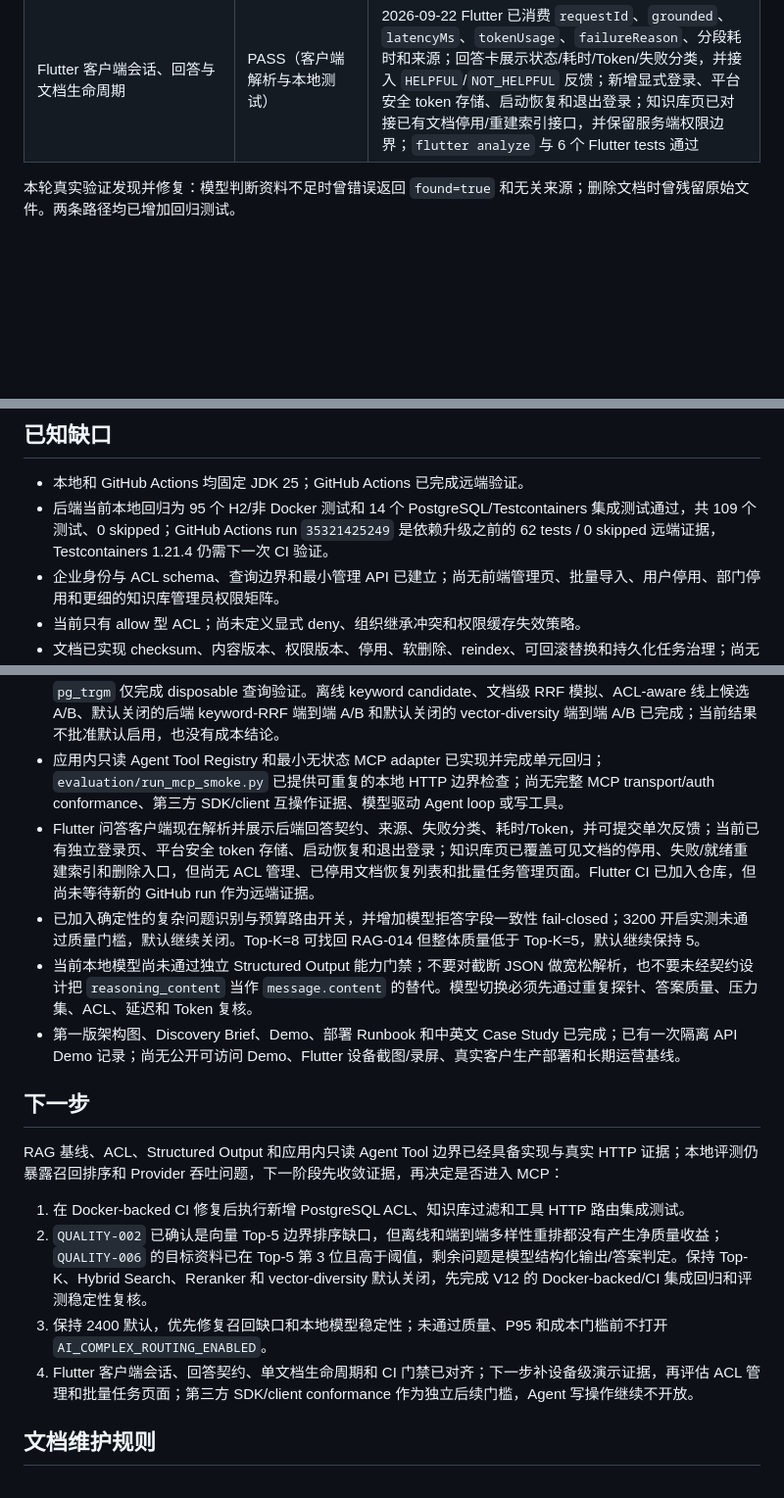
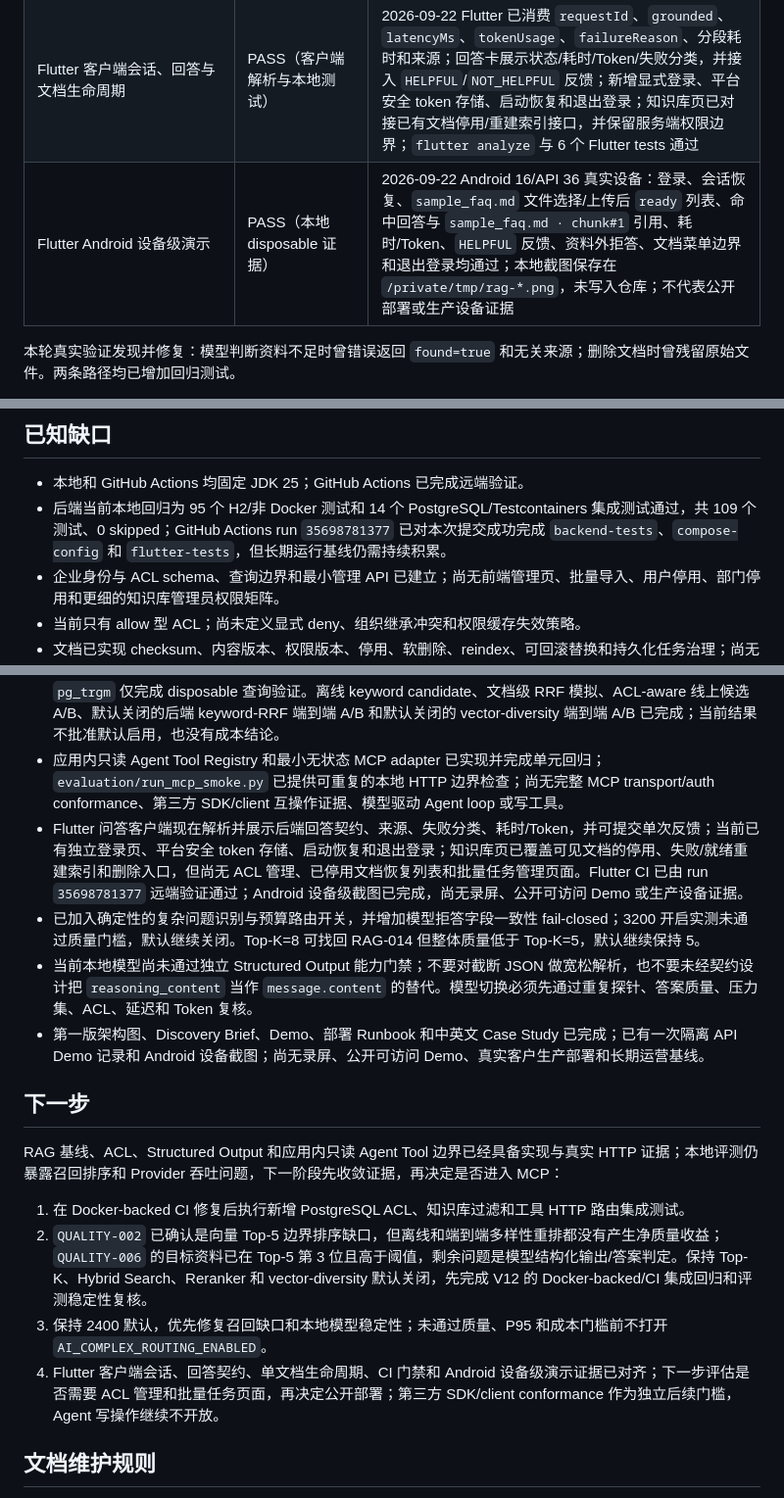
Before and after one commit to mikehot/rag-knowledge-base, a Markdown page: PROGRESS.md, 3 parts joined by grey strips. Shown at 98% size. GitHub-like rendering; blank space fills up the shorter version.

```diff
--- a/PROGRESS.md
+++ b/PROGRESS.md
@@ -124,6 +124,7 @@
 | FDE 交付材料 | PASS（文档边界） | 2026-09-22 新增 `docs/ARCHITECTURE.md`、`DISCOVERY_BRIEF.md`、`DEMO.md`、`DEPLOYMENT_RUNBOOK.md`、中文/英文 Case Study；内容与当前代码、评测和 MCP smoke 证据对齐，不把本地样例包装成生产或 ROI 结论 |
 | 隔离 API Demo | PASS（一次性本地证据） | 2026-09-22 在独立 PostgreSQL/pgvector + 当前源码服务上完成上传、V12 迁移、索引 `READY/SUCCEEDED`、2 Chunk、授权回答/引用、反馈、fail-closed 拒答、无权限员工拒绝和 MCP 只读边界；详见 `evaluation/reports/demo-v0.1-disposable-local-2026-09-22.md`；尚不是 Flutter 设备或公开部署证据 |
 | Flutter 客户端会话、回答与文档生命周期 | PASS（客户端解析与本地测试） | 2026-09-22 Flutter 已消费 `requestId`、`grounded`、`latencyMs`、`tokenUsage`、`failureReason`、分段耗时和来源；回答卡展示状态/耗时/Token/失败分类，并接入 `HELPFUL`/`NOT_HELPFUL` 反馈；新增显式登录、平台安全 token 存储、启动恢复和退出登录；知识库页已对接已有文档停用/重建索引接口，并保留服务端权限边界；`flutter analyze` 与 6 个 Flutter tests 通过 |
+| Flutter Android 设备级演示 | PASS（本地 disposable 证据） | 2026-09-22 Android 16/API 36 真实设备：登录、会话恢复、`sample_faq.md` 文件选择/上传后 `ready` 列表、命中回答与 `sample_faq.md · chunk#1` 引用、耗时/Token、`HELPFUL` 反馈、资料外拒答、文档菜单边界和退出登录均通过；本地截图保存在 `/private/tmp/rag-*.png`，未写入仓库；不代表公开部署或生产设备证据 |
 
 本轮真实验证发现并修复：模型判断资料不足时曾错误返回 `found=true` 和无关来源；删除文档时曾残留原始文件。两条路径均已增加回归测试。
 
@@ -138,7 +139,7 @@
 ## 已知缺口
 
 - 本地和 GitHub Actions 均固定 JDK 25；GitHub Actions 已完成远端验证。
-- 后端当前本地回归为 95 个 H2/非 Docker 测试和 14 个 PostgreSQL/Testcontainers 集成测试通过，共 109 个测试、0 skipped；GitHub Actions run `35321425249` 是依赖升级之前的 62 tests / 0 skipped 远端证据，Testcontainers 1.21.4 仍需下一次 CI 验证。
+- 后端当前本地回归为 95 个 H2/非 Docker 测试和 14 个 PostgreSQL/Testcontainers 集成测试通过，共 109 个测试、0 skipped；GitHub Actions run `35698781377` 已对本次提交成功完成 `backend-tests`、`compose-config` 和 `flutter-tests`，但长期运行基线仍需持续积累。
 - 企业身份与 ACL schema、查询边界和最小管理 API 已建立；尚无前端管理页、批量导入、用户停用、部门停用和更细的知识库管理员权限矩阵。
 - 当前只有 allow 型 ACL；尚未定义显式 deny、组织继承冲突和权限缓存失效策略。
 - 文档已实现 checksum、内容版本、权限版本、停用、软删除、reindex、可回滚替换和持久化任务治理；尚无任务取消、优先级、分布式 Broker 或前端任务管理页，这些不属于当前最小闭环。
@@ -148,10 +149,10 @@
 - 已有 `golden-v1`（20 题）、`answer-quality-v1`（12 题）、`retrieval-stress-v1`（8 题）、真实 API 采集和聚合报告；答案质量扩展集已完成 VECTOR/KEYWORD_RRF 后端 A/B，结果支持区分召回缺口与生成稳定性问题；新增 Structured Output 有界重试，但本地模型非确定性仍使答案完整性未达稳定门槛；受保护诊断采集器和 Recall@1/3/5 评分器已实现，并已用真实 HTTP 诊断样本形成排序边界报告；评测 fixture 现在会幂等补齐 actor roles；云端成本对照和独立的模型评分仍未完成。
 - 没有生产级 BM25/全文 Hybrid Search 或 Reranker；PostgreSQL 默认 simple FTS 的中文切词预实验不足，`pg_trgm` 仅完成 disposable 查询验证。离线 keyword candidate、文档级 RRF 模拟、ACL-aware 线上候选 A/B、默认关闭的后端 keyword-RRF 端到端 A/B 和默认关闭的 vector-diversity 端到端 A/B 已完成；当前结果不批准默认启用，也没有成本结论。
 - 应用内只读 Agent Tool Registry 和最小无状态 MCP adapter 已实现并完成单元回归；`evaluation/run_mcp_smoke.py` 已提供可重复的本地 HTTP 边界检查；尚无完整 MCP transport/auth conformance、第三方 SDK/client 互操作证据、模型驱动 Agent loop 或写工具。
-- Flutter 问答客户端现在解析并展示后端回答契约、来源、失败分类、耗时/Token，并可提交单次反馈；当前已有独立登录页、平台安全 token 存储、启动恢复和退出登录；知识库页已覆盖可见文档的停用、失败/就绪重建索引和删除入口，但尚无 ACL 管理、已停用文档恢复列表和批量任务管理页面。Flutter CI 已加入仓库，但尚未等待新的 GitHub run 作为远端证据。
+- Flutter 问答客户端现在解析并展示后端回答契约、来源、失败分类、耗时/Token，并可提交单次反馈；当前已有独立登录页、平台安全 token 存储、启动恢复和退出登录；知识库页已覆盖可见文档的停用、失败/就绪重建索引和删除入口，但尚无 ACL 管理、已停用文档恢复列表和批量任务管理页面。Flutter CI 已由 run `35698781377` 远端验证通过；Android 设备级截图已完成，尚无录屏、公开可访问 Demo 或生产设备证据。
 - 已加入确定性的复杂问题识别与预算路由开关，并增加模型拒答字段一致性 fail-closed；3200 开启实测未通过质量门槛，默认继续关闭。Top-K=8 可找回 RAG-014 但整体质量低于 Top-K=5，默认继续保持 5。
 - 当前本地模型尚未通过独立 Structured Output 能力门禁；不要对截断 JSON 做宽松解析，也不要未经契约设计把 `reasoning_content` 当作 `message.content` 的替代。模型切换必须先通过重复探针、答案质量、压力集、ACL、延迟和 Token 复核。
-- 第一版架构图、Discovery Brief、Demo、部署 Runbook 和中英文 Case Study 已完成；已有一次隔离 API Demo 记录；尚无公开可访问 Demo、Flutter 设备截图/录屏、真实客户生产部署和长期运营基线。
+- 第一版架构图、Discovery Brief、Demo、部署 Runbook 和中英文 Case Study 已完成；已有一次隔离 API Demo 记录和 Android 设备截图；尚无录屏、公开可访问 Demo、真实客户生产部署和长期运营基线。
 
 ## 下一步
 
@@ -160,7 +161,7 @@ RAG 基线、ACL、Structured Output 和应用内只读 Agent Tool 边界已经
 1. 在 Docker-backed CI 修复后执行新增 PostgreSQL ACL、知识库过滤和工具 HTTP 路由集成测试。
 2. `QUALITY-002` 已确认是向量 Top-5 边界排序缺口，但离线和端到端多样性重排都没有产生净质量收益；`QUALITY-006` 的目标资料已在 Top-5 第 3 位且高于阈值，剩余问题是模型结构化输出/答案判定。保持 Top-K、Hybrid Search、Reranker 和 vector-diversity 默认关闭，先完成 V12 的 Docker-backed/CI 集成回归和评测稳定性复核。
 3. 保持 2400 默认，优先修复召回缺口和本地模型稳定性；未通过质量、P95 和成本门槛前不打开 `AI_COMPLEX_ROUTING_ENABLED`。
-4. Flutter 客户端会话、回答契约、单文档生命周期和 CI 门禁已对齐；下一步补设备级演示证据，再评估 ACL 管理和批量任务页面；第三方 SDK/client conformance 作为独立后续门槛，Agent 写操作继续不开放。
+4. Flutter 客户端会话、回答契约、单文档生命周期、CI 门禁和 Android 设备级演示证据已对齐；下一步评估是否需要 ACL 管理和批量任务页面，再决定公开部署；第三方 SDK/client conformance 作为独立后续门槛，Agent 写操作继续不开放。
 
 ## 文档维护规则
 
```
Also changed, not shown: docs/DEMO.md (+28 -0 lines).
